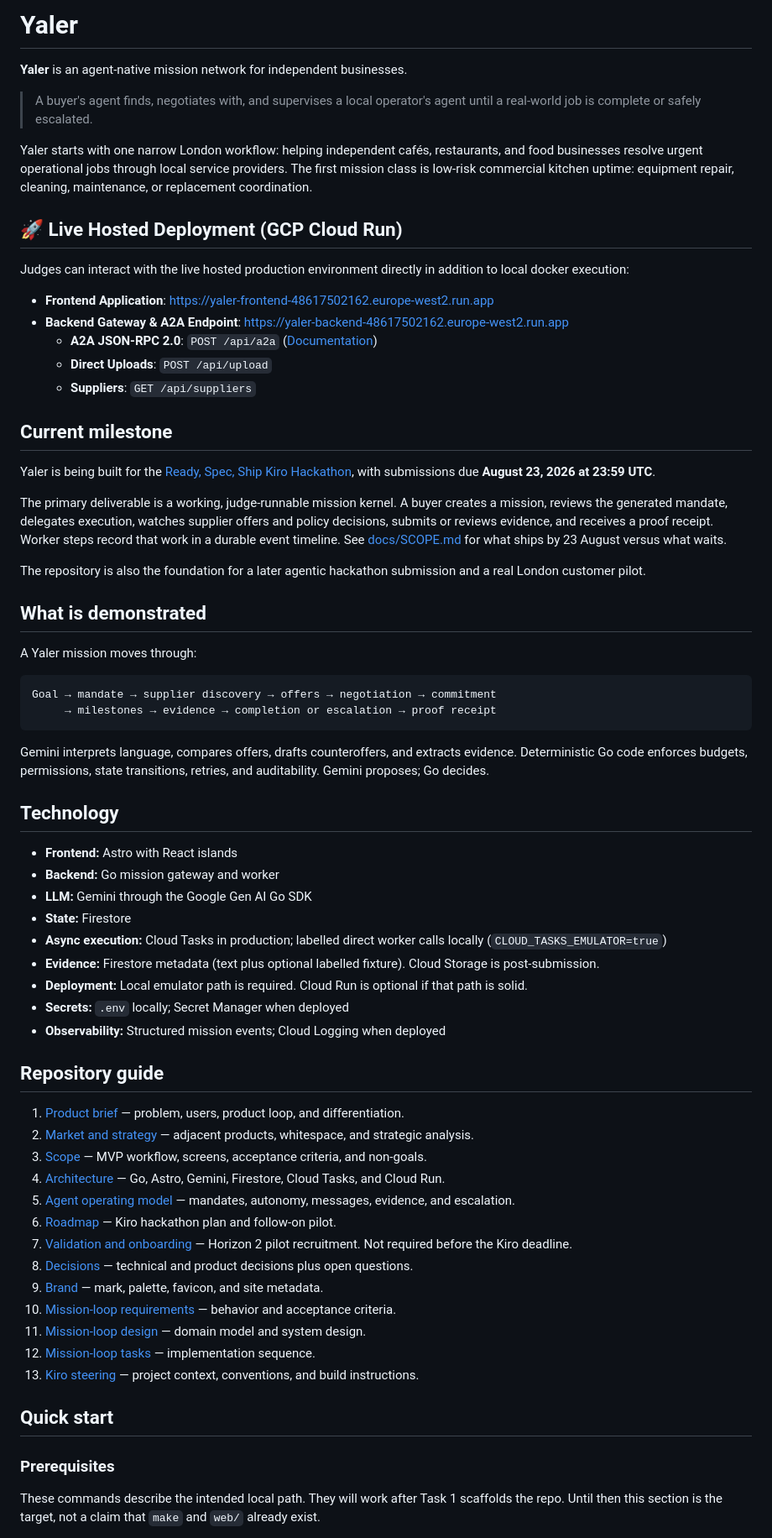
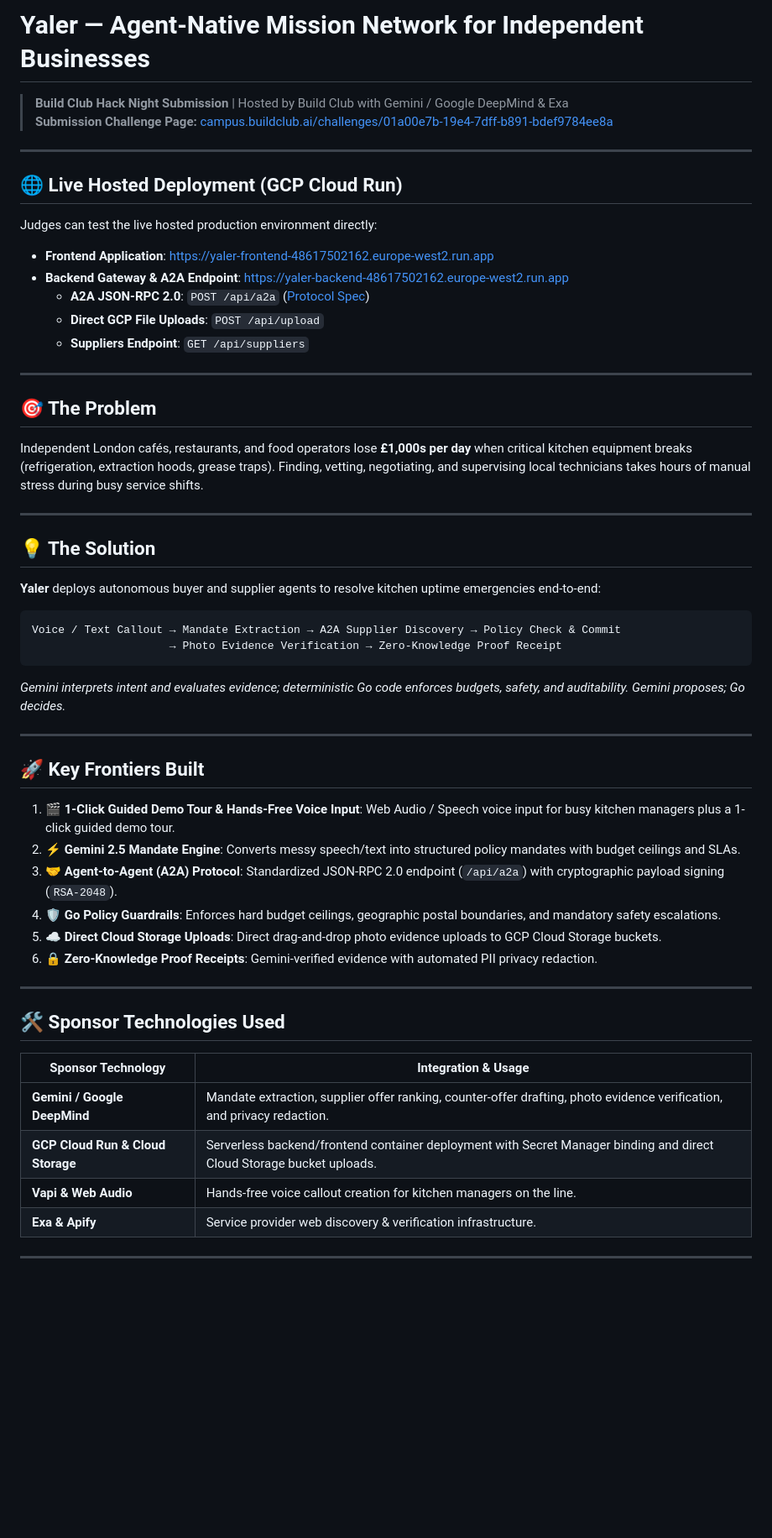
Before and after one commit to sneldao/yaler, a Markdown page: README.md, the part around one of its changes. Shown at 84% size. Rendered like a GitHub page; blank space fills up the shorter version.

Commit message:
docs: streamline README.md for Build Club hackathon submission and point to /docs

````diff
--- a/README.md
+++ b/README.md
@@ -1,71 +1,60 @@
-# Yaler
+# Yaler — Agent-Native Mission Network for Independent Businesses
 
-**Yaler** is an agent-native mission network for independent businesses.
+> **Build Club Hack Night Submission** | Hosted by Build Club with Gemini / Google DeepMind & Exa
+> **Submission Challenge Page:** [campus.buildclub.ai/challenges/01a00e7b-19e4-7dff-b891-bdef9784ee8a](https://campus.buildclub.ai/challenges/01a00e7b-19e4-7dff-b891-bdef9784ee8a)
 
-> A buyer's agent finds, negotiates with, and supervises a local operator's agent until a real-world job is complete or safely escalated.
+---
 
-Yaler starts with one narrow London workflow: helping independent cafés, restaurants, and food businesses resolve urgent operational jobs through local service providers. The first mission class is low-risk commercial kitchen uptime: equipment repair, cleaning, maintenance, or replacement coordination.
+## 🌐 Live Hosted Deployment (GCP Cloud Run)
 
-## 🚀 Live Hosted Deployment (GCP Cloud Run)
-
-Judges can interact with the live hosted production environment directly in addition to local docker execution:
+Judges can test the live hosted production environment directly:
 
 - **Frontend Application**: [https://yaler-frontend-48617502162.europe-west2.run.app](https://yaler-frontend-48617502162.europe-west2.run.app)
 - **Backend Gateway & A2A Endpoint**: [https://yaler-backend-48617502162.europe-west2.run.app](https://yaler-backend-48617502162.europe-west2.run.app)
-  - **A2A JSON-RPC 2.0**: `POST /api/a2a` ([Documentation](docs/A2A-PROTOCOL.md))
-  - **Direct Uploads**: `POST /api/upload`
-  - **Suppliers**: `GET /api/suppliers`
+  - **A2A JSON-RPC 2.0**: `POST /api/a2a` ([Protocol Spec](docs/A2A-PROTOCOL.md))
+  - **Direct GCP File Uploads**: `POST /api/upload`
+  - **Suppliers Endpoint**: `GET /api/suppliers`
 
-## Current milestone
+---
 
-Yaler is being built for the [Ready, Spec, Ship Kiro Hackathon](https://codingagents.fyi/hackathon/kiro/), with submissions due **August 23, 2026 at 23:59 UTC**.
+## 🎯 The Problem
 
-The primary deliverable is a working, judge-runnable mission kernel. A buyer creates a mission, reviews the generated mandate, delegates execution, watches supplier offers and policy decisions, submits or reviews evidence, and receives a proof receipt. Worker steps record that work in a durable event timeline. See [docs/SCOPE.md](docs/SCOPE.md) for what ships by 23 August versus what waits.
+Independent London cafés, restaurants, and food operators lose **£1,000s per day** when critical kitchen equipment breaks (refrigeration, extraction hoods, grease traps). Finding, vetting, negotiating, and supervising local technicians takes hours of manual stress during busy service shifts.
 
-The repository is also the foundation for a later agentic hackathon submission and a real London customer pilot.
+---
 
-## What is demonstrated
+## 💡 The Solution
 
-A Yaler mission moves through:
+**Yaler** deploys autonomous buyer and supplier agents to resolve kitchen uptime emergencies end-to-end:
 
 ```text
-Goal → mandate → supplier discovery → offers → negotiation → commitment
-     → milestones → evidence → completion or escalation → proof receipt
+Voice / Text Callout → Mandate Extraction → A2A Supplier Discovery → Policy Check & Commit
+                     → Photo Evidence Verification → Zero-Knowledge Proof Receipt
 ```
 
-Gemini interprets language, compares offers, drafts counteroffers, and extracts evidence. Deterministic Go code enforces budgets, permissions, state transitions, retries, and auditability. Gemini proposes; Go decides.
+*Gemini interprets intent and evaluates evidence; deterministic Go code enforces budgets, safety, and auditability. Gemini proposes; Go decides.*
 
-## Technology
+---
 
-- **Frontend:** Astro with React islands
-- **Backend:** Go mission gateway and worker
-- **LLM:** Gemini through the Google Gen AI Go SDK
-- **State:** Firestore
-- **Async execution:** Cloud Tasks in production; labelled direct worker calls locally (`CLOUD_TASKS_EMULATOR=true`)
-- **Evidence:** Firestore metadata (text plus optional labelled fixture). Cloud Storage is post-submission.
-- **Deployment:** Local emulator path is required. Cloud Run is optional if that path is solid.
-- **Secrets:** `.env` locally; Secret Manager when deployed
-- **Observability:** Structured mission events; Cloud Logging when deployed
+## 🚀 Key Frontiers Built
 
-## Repository guide
+1. **🎬 1-Click Guided Demo Tour & Hands-Free Voice Input**: Web Audio / Speech voice input for busy kitchen managers plus a 1-click guided demo tour.
+2. **⚡ Gemini 2.5 Mandate Engine**: Converts messy speech/text into structured policy mandates with budget ceilings and SLAs.
+3. **🤝 Agent-to-Agent (A2A) Protocol**: Standardized JSON-RPC 2.0 endpoint (`/api/a2a`) with cryptographic payload signing (`RSA-2048`).
+4. **🛡️ Go Policy Guardrails**: Enforces hard budget ceilings, geographic postal boundaries, and mandatory safety escalations.
+5. **☁️ Direct Cloud Storage Uploads**: Direct drag-and-drop photo evidence uploads to GCP Cloud Storage buckets.
+6. **🔒 Zero-Knowledge Proof Receipts**: Gemini-verified evidence with automated PII privacy redaction.
 
-1. [Product brief](docs/PRODUCT.md) — problem, users, product loop, and differentiation.
-2. [Market and strategy](docs/STRATEGY.md) — adjacent products, whitespace, and strategic analysis.
-3. [Scope](docs/SCOPE.md) — MVP workflow, screens, acceptance criteria, and non-goals.
-4. [Architecture](docs/ARCHITECTURE.md) — Go, Astro, Gemini, Firestore, Cloud Tasks, and Cloud Run.
-5. [Agent operating model](docs/AGENT-OPERATING-MODEL.md) — mandates, autonomy, messages, evidence, and escalation.
-6. [Roadmap](docs/ROADMAP.md) — Kiro hackathon plan and follow-on pilot.
-7. [Validation and onboarding](docs/VALIDATION.md) — Horizon 2 pilot recruitment. Not required before the Kiro deadline.
-8. [Decisions](docs/DECISIONS.md) — technical and product decisions plus open questions.
-9. [Brand](docs/BRAND.md) — mark, palette, favicon, and site metadata.
-10. [Mission-loop requirements](.kiro/specs/mission-loop/requirements.md) — behavior and acceptance criteria.
-11. [Mission-loop design](.kiro/specs/mission-loop/design.md) — domain model and system design.
-12. [Mission-loop tasks](.kiro/specs/mission-loop/tasks.md) — implementation sequence.
-13. [Kiro steering](.kiro/steering/) — project context, conventions, and build instructions.
+---
 
-## Quick start
+## 🛠️ Sponsor Technologies Used
 
-### Prerequisites
+| Sponsor Technology | Integration & Usage |
+|---|---|
+| **Gemini / Google DeepMind** | Mandate extraction, supplier offer ranking, counter-offer drafting, photo evidence verification, and privacy redaction. |
+| **GCP Cloud Run & Cloud Storage** | Serverless backend/frontend container deployment with Secret Manager binding and direct Cloud Storage bucket uploads. |
+| **Vapi & Web Audio** | Hands-free voice callout creation for kitchen managers on the line. |
+| **Exa & Apify** | Service provider web discovery & verification infrastructure. |
 
-These commands describe the intended local path. They will work after Task 1 scaffolds the repo. Until then this section is the target, not a claim that `make` and `web/` already exist.
+---
 
````
Also changed, not shown: other parts of README.md (+17 -119 lines).
